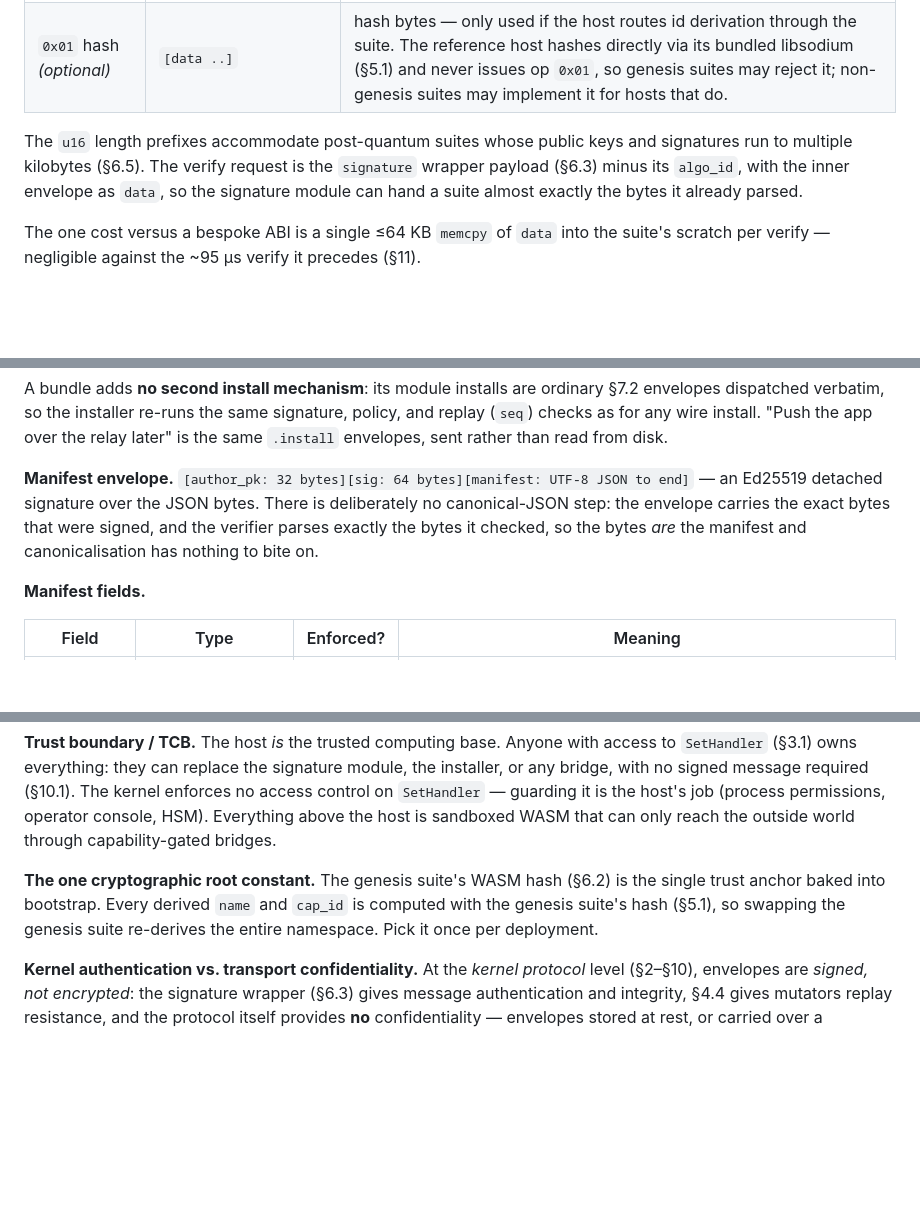
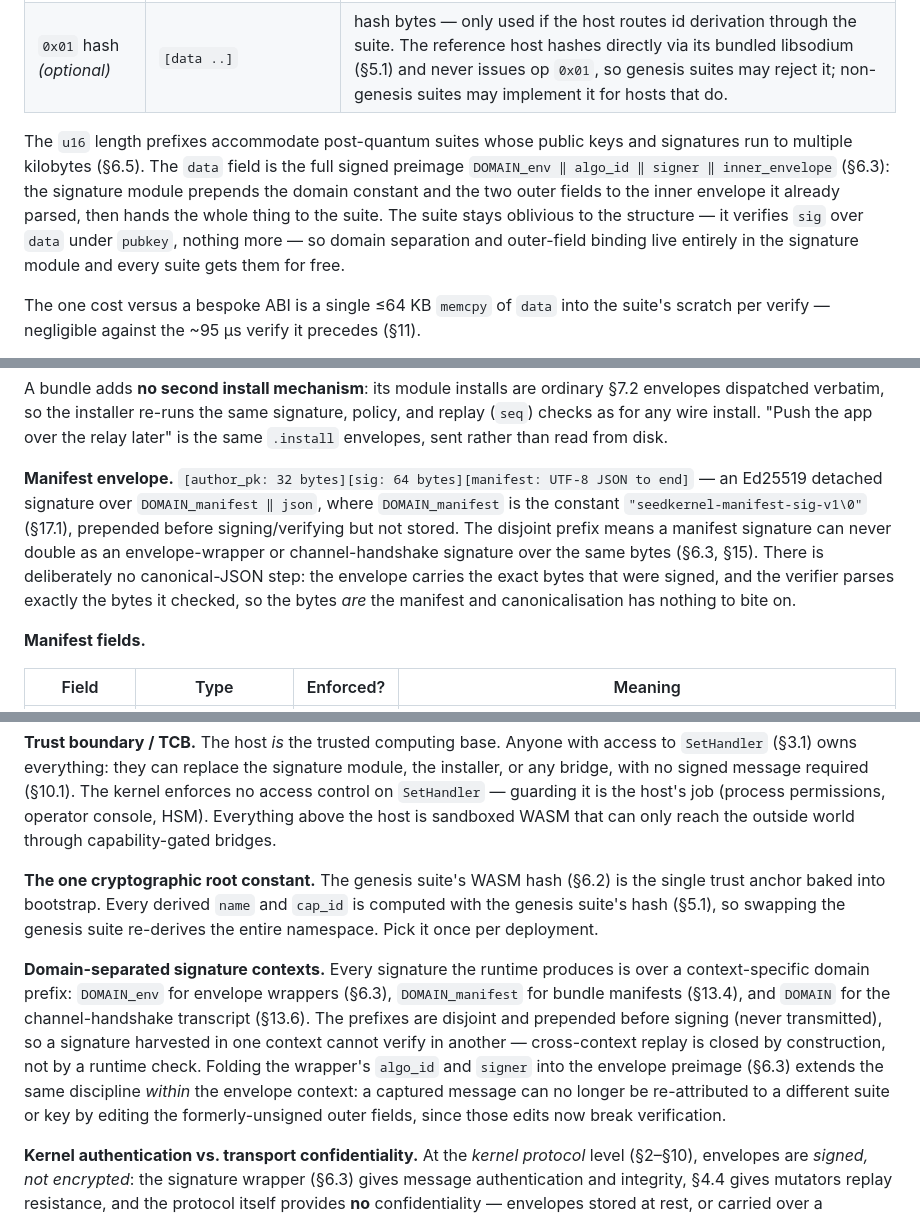
Before and after one commit to arj03/seedkernel, a Markdown page: README.md, 3 parts joined by grey strips. Drawn GitHub-style; blank space fills up the shorter version.

```diff
--- a/README.md
+++ b/README.md
@@ -417,7 +417,7 @@ A suite is a standard scratch-ABI handler (§4): it exports `memory`, `scratch`,
 | `0x00` verify | `[pubkey_len u16][pubkey][sig_len u16][sig][data ..]` | `[valid u8]` (1 = valid, 0 = invalid) |
 | `0x01` hash *(optional)* | `[data ..]` | hash bytes — only used if the host routes id derivation through the suite. The reference host hashes directly via its bundled libsodium (§5.1) and never issues op `0x01`, so genesis suites may reject it; non-genesis suites may implement it for hosts that do. |
 
-The `u16` length prefixes accommodate post-quantum suites whose public keys and signatures run to multiple kilobytes (§6.5). The verify request is the `signature` wrapper payload (§6.3) minus its `algo_id`, with the inner envelope as `data`, so the signature module can hand a suite almost exactly the bytes it already parsed.
+The `u16` length prefixes accommodate post-quantum suites whose public keys and signatures run to multiple kilobytes (§6.5). The `data` field is the full signed preimage `DOMAIN_env ‖ algo_id ‖ signer ‖ inner_envelope` (§6.3): the signature module prepends the domain constant and the two outer fields to the inner envelope it already parsed, then hands the whole thing to the suite. The suite stays oblivious to the structure — it verifies `sig` over `data` under `pubkey`, nothing more — so domain separation and outer-field binding live entirely in the signature module and every suite gets them for free.
 
 The one cost versus a bespoke ABI is a single ≤64 KB `memcpy` of `data` into the suite's scratch per verify — negligible against the ~95 µs verify it precedes (§11).
 
@@ -802,7 +802,7 @@ manifest.bundle     the signed manifest envelope (below)
 
 A bundle adds **no second install mechanism**: its module installs are ordinary §7.2 envelopes dispatched verbatim, so the installer re-runs the same signature, policy, and replay (`seq`) checks as for any wire install. "Push the app over the relay later" is the same `.install` envelopes, sent rather than read from disk.
 
-**Manifest envelope.** `[author_pk: 32 bytes][sig: 64 bytes][manifest: UTF-8 JSON to end]` — an Ed25519 detached signature over the JSON bytes. There is deliberately no canonical-JSON step: the envelope carries the exact bytes that were signed, and the verifier parses exactly the bytes it checked, so the bytes *are* the manifest and canonicalisation has nothing to bite on.
+**Manifest envelope.** `[author_pk: 32 bytes][sig: 64 bytes][manifest: UTF-8 JSON to end]` — an Ed25519 detached signature over `DOMAIN_manifest ‖ json`, where `DOMAIN_manifest` is the constant `"seedkernel-manifest-sig-v1\0"` (§17.1), prepended before signing/verifying but not stored. The disjoint prefix means a manifest signature can never double as an envelope-wrapper or channel-handshake signature over the same bytes (§6.3, §15). There is deliberately no canonical-JSON step: the envelope carries the exact bytes that were signed, and the verifier parses exactly the bytes it checked, so the bytes *are* the manifest and canonicalisation has nothing to bite on.
 
 **Manifest fields.**
 
@@ -964,6 +964,8 @@ The security properties are introduced where they arise (§2.3, §3.1, §4.4, §
 **Trust boundary / TCB.** The host *is* the trusted computing base. Anyone with access to `SetHandler` (§3.1) owns everything: they can replace the signature module, the installer, or any bridge, with no signed message required (§10.1). The kernel enforces no access control on `SetHandler` — guarding it is the host's job (process permissions, operator console, HSM). Everything above the host is sandboxed WASM that can only reach the outside world through capability-gated bridges.
 
 **The one cryptographic root constant.** The genesis suite's WASM hash (§6.2) is the single trust anchor baked into bootstrap. Every derived `name` and `cap_id` is computed with the genesis suite's hash (§5.1), so swapping the genesis suite re-derives the entire namespace. Pick it once per deployment.
+
+**Domain-separated signature contexts.** Every signature the runtime produces is over a context-specific domain prefix: `DOMAIN_env` for envelope wrappers (§6.3), `DOMAIN_manifest` for bundle manifests (§13.4), and `DOMAIN` for the channel-handshake transcript (§13.6). The prefixes are disjoint and prepended before signing (never transmitted), so a signature harvested in one context cannot verify in another — cross-context replay is closed by construction, not by a runtime check. Folding the wrapper's `algo_id` and `signer` into the envelope preimage (§6.3) extends the same discipline *within* the envelope context: a captured message can no longer be re-attributed to a different suite or key by editing the formerly-unsigned outer fields, since those edits now break verification.
 
 **Kernel authentication vs. transport confidentiality.** At the *kernel protocol* level (§2–§10), envelopes are *signed, not encrypted*: the signature wrapper (§6.3) gives message authentication and integrity, §4.4 gives mutators replay resistance, and the protocol itself provides **no** confidentiality — envelopes stored at rest, or carried over a transport that adds none, are plaintext unless a deployment adds an encryption wrapper (which composes as another layer, §2.1). The *runtime transport* (§13.6) does add its own: after the AKE handshake every frame is an AEAD record under a forward-secret session key, so node↔node frames — kernel envelopes and control req/res alike — are confidential and integrity-protected on the wire across all transports (TCP, WebSocket, WebRTC). WebRTC additionally runs inside DTLS (§13.7), a redundant-but-harmless second layer. The confidentiality boundary is thus the transport: on the wire the runtime protects frames end to end between authenticated peers; at rest, and above the transport, envelopes remain plaintext unless separately encrypted.
 
```
Also changed, not shown: other parts of README.md (+8 -6 lines).
